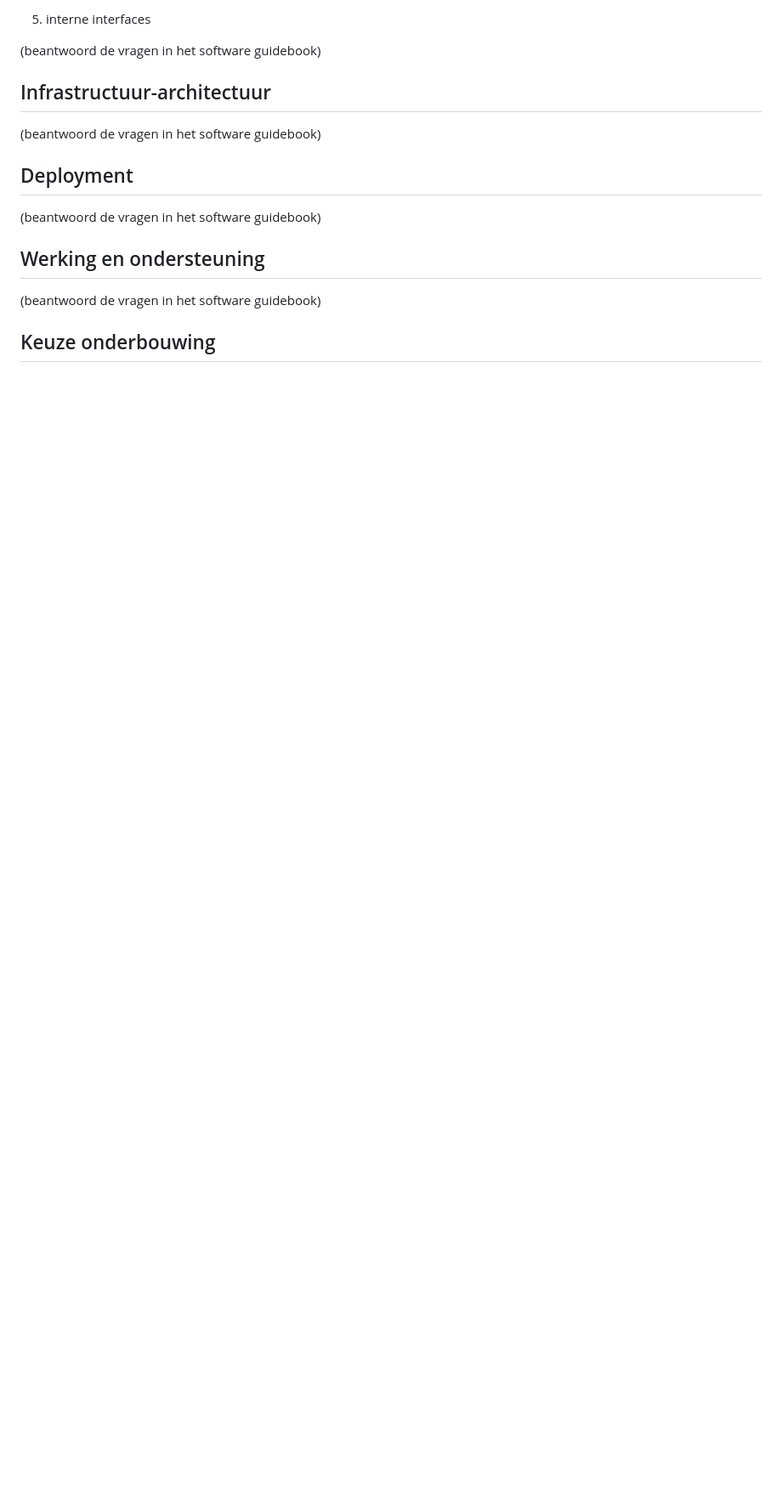
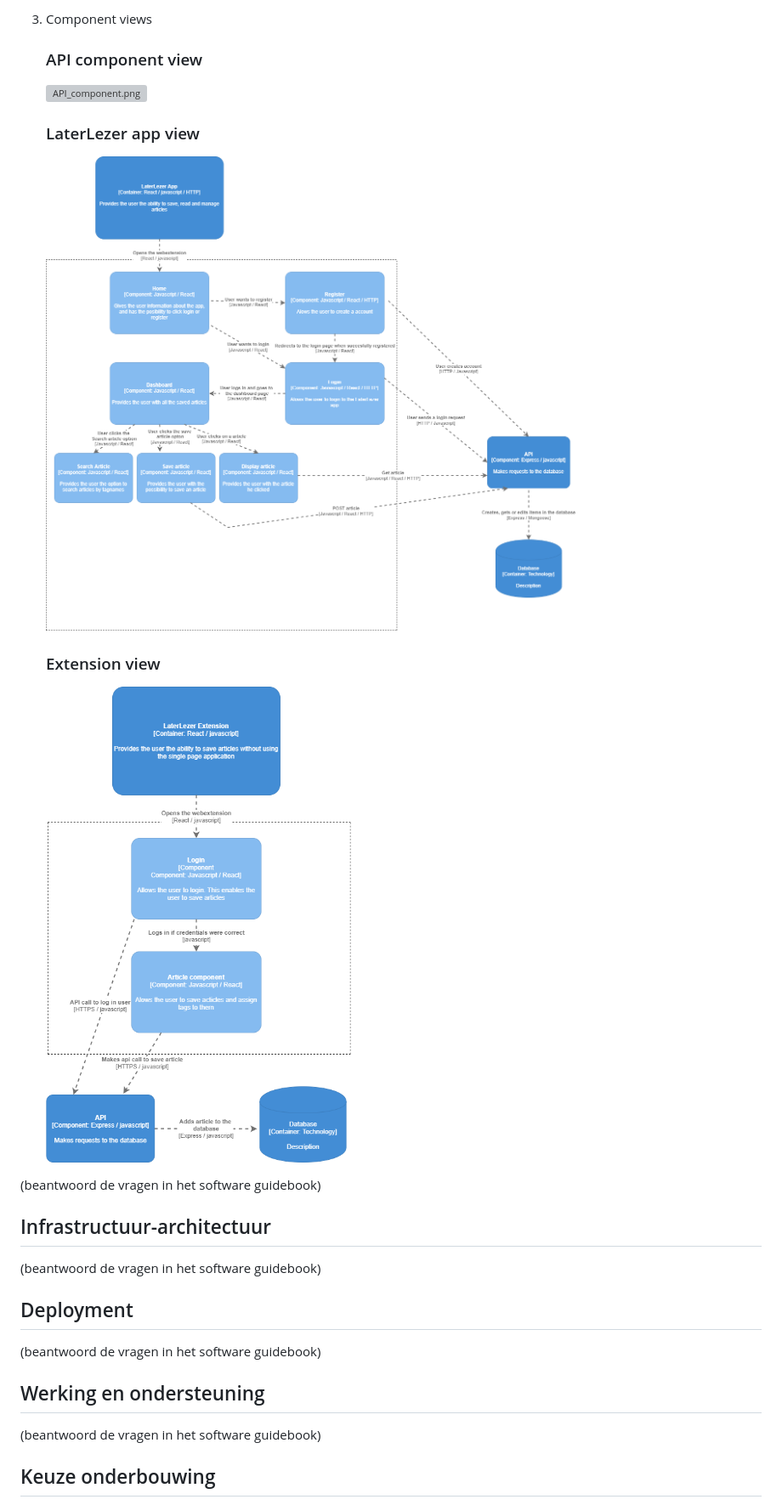
Before and after one commit to Kafune/sep2020-project-pardellos, a Markdown page: software guidebook/software_guidebook.md, the part around the change printed below. Shown: that part at 85% size. GitHub-like rendering; pictures changed too: software guidebook/Component_Laterlezer_app.png (added), software guidebook/Component_extension.png (added); blank space fills up the shorter version; grey boxes are pictures that could not be loaded.

```diff
--- a/software guidebook/software_guidebook.md
+++ b/software guidebook/software_guidebook.md
@@ -83,5 +82,14 @@ Door het lezen van dit hoofdstuk krijg je een beter beeld van hoe de structuur v
 
-5. interne interfaces
+3. Component views
+
+    ### API component view
+    ![API_component.png](Api_component.png)
+
+    ### LaterLezer app view
+    ![Component_Laterlezer_app.png](Component_Laterlezer_app.png)
+
+    ### Extension view
+    ![Component_extension.png](Component_extension.png)
 
 
 (beantwoord de vragen in het software guidebook)
```
Also changed, not shown: other parts of software guidebook/software_guidebook.md (+4 -5 lines), software guidebook/API_component.png (added), software guidebook/Container.png (added), software guidebook/system_context_diagram.png (added).
